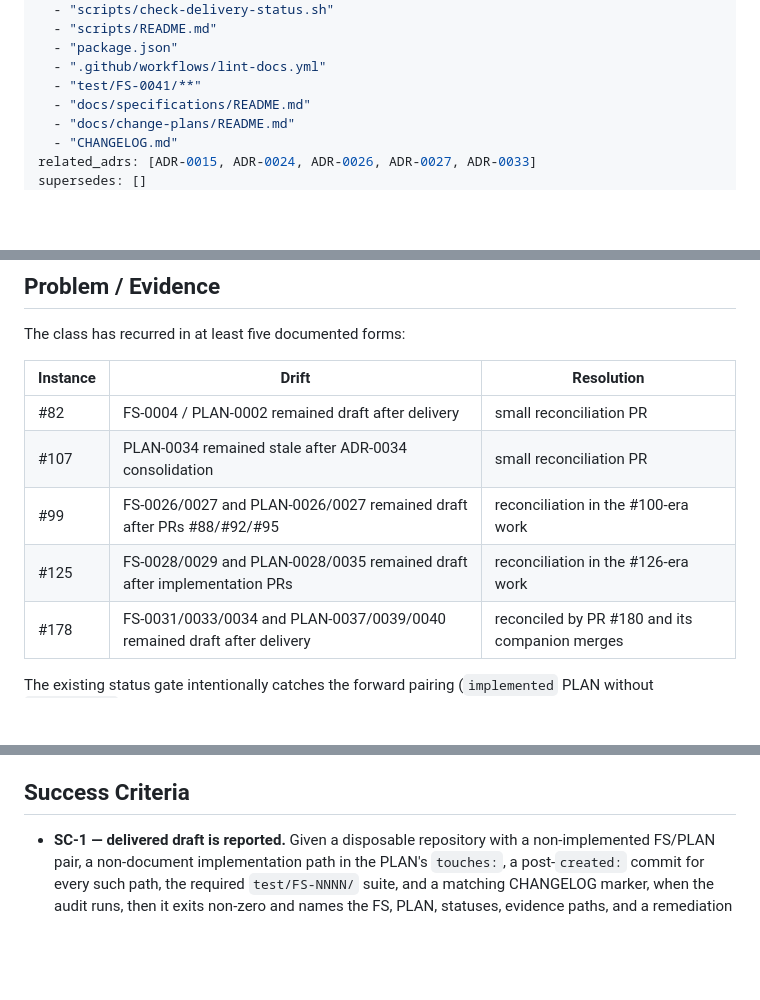
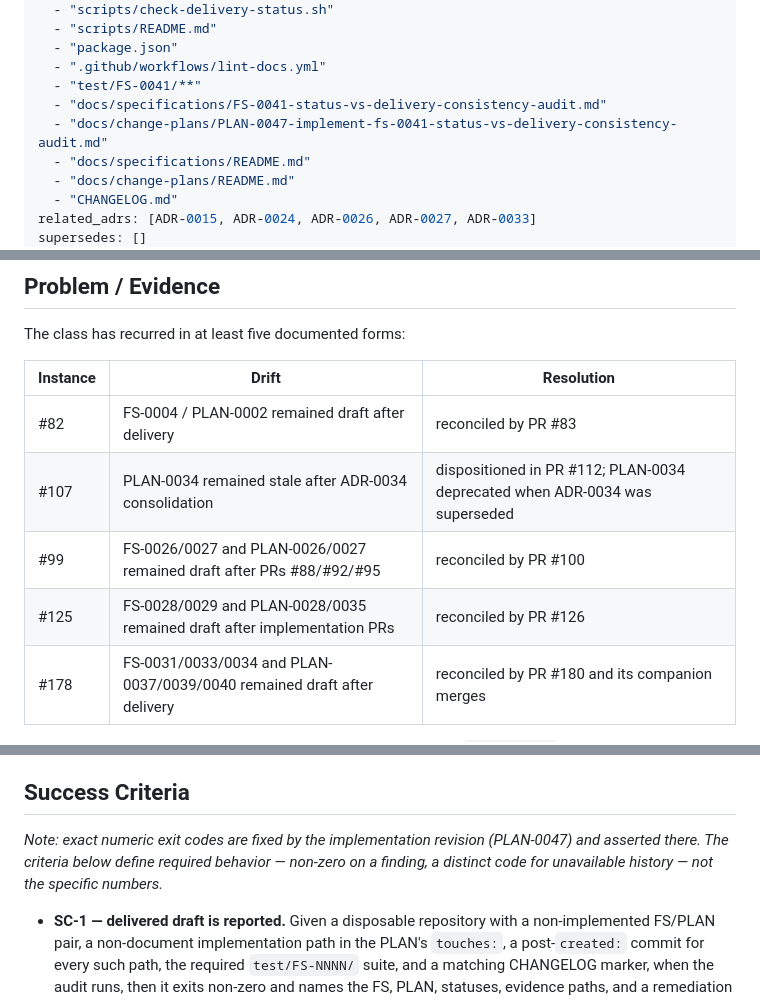
Before and after one commit to AdvanceEnterprises/conventional-agents, a Markdown page: docs/specifications/FS-0041-status-vs-delivery-consistency-audit.md, 3 parts joined by grey strips. Drawn GitHub-style; blank space fills up the shorter version.

```diff
--- a/docs/specifications/FS-0041-status-vs-delivery-consistency-audit.md
+++ b/docs/specifications/FS-0041-status-vs-delivery-consistency-audit.md
@@ -11,6 +11,8 @@ interfaces:
   - "package.json"
   - ".github/workflows/lint-docs.yml"
   - "test/FS-0041/**"
+  - "docs/specifications/FS-0041-status-vs-delivery-consistency-audit.md"
+  - "docs/change-plans/PLAN-0047-implement-fs-0041-status-vs-delivery-consistency-audit.md"
   - "docs/specifications/README.md"
   - "docs/change-plans/README.md"
   - "CHANGELOG.md"
@@ -70,10 +72,10 @@ The class has recurred in at least five documented forms:
 
 | Instance | Drift | Resolution |
 | --- | --- | --- |
-| #82 | FS-0004 / PLAN-0002 remained draft after delivery | small reconciliation PR |
-| #107 | PLAN-0034 remained stale after ADR-0034 consolidation | small reconciliation PR |
-| #99 | FS-0026/0027 and PLAN-0026/0027 remained draft after PRs #88/#92/#95 | reconciliation in the #100-era work |
-| #125 | FS-0028/0029 and PLAN-0028/0035 remained draft after implementation PRs | reconciliation in the #126-era work |
+| #82 | FS-0004 / PLAN-0002 remained draft after delivery | reconciled by PR #83 |
+| #107 | PLAN-0034 remained stale after ADR-0034 consolidation | dispositioned in PR #112; PLAN-0034 deprecated when ADR-0034 was superseded |
+| #99 | FS-0026/0027 and PLAN-0026/0027 remained draft after PRs #88/#92/#95 | reconciled by PR #100 |
+| #125 | FS-0028/0029 and PLAN-0028/0035 remained draft after implementation PRs | reconciled by PR #126 |
 | #178 | FS-0031/0033/0034 and PLAN-0037/0039/0040 remained draft after delivery | reconciled by PR #180 and its companion merges |
 
 The existing status gate intentionally catches the forward pairing (`implemented`
@@ -182,6 +184,11 @@ is complete and whether the FS/PLAN status should advance.
 
 ## Success Criteria
 
+*Note: exact numeric exit codes are fixed by the implementation revision
+(PLAN-0047) and asserted there. The criteria below define required behavior —
+non-zero on a finding, a distinct code for unavailable history — not the
+specific numbers.*
+
 - **SC-1 — delivered draft is reported.** Given a disposable repository with a
   non-implemented FS/PLAN pair, a non-document implementation path in the
   PLAN's `touches:`, a post-`created:` commit for every such path, the required
```
Also changed, not shown: CHANGELOG.md (+8 -9 lines), docs/change-plans/PLAN-0047-implement-fs-0041-status-vs-delivery-consistency-audit.md (+6 -1 lines).
